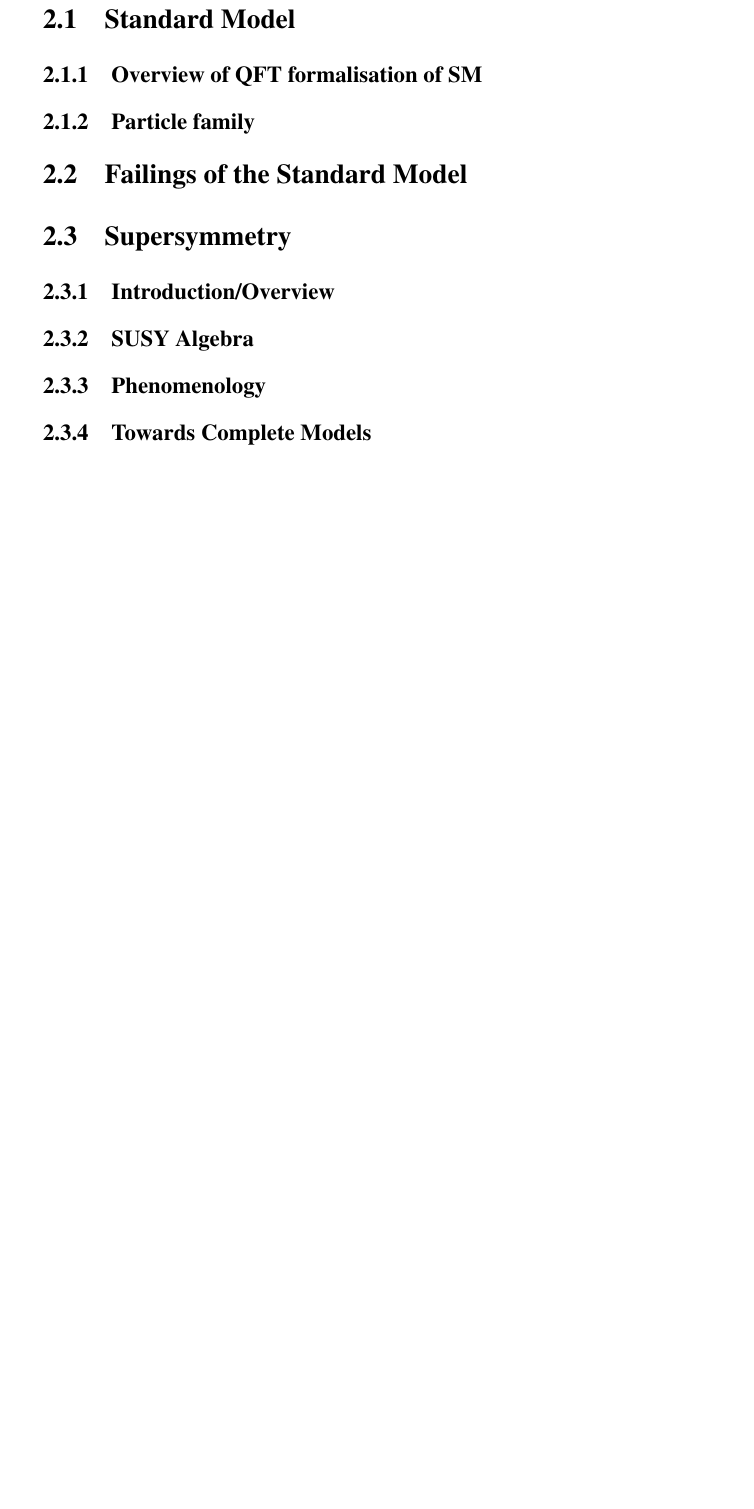
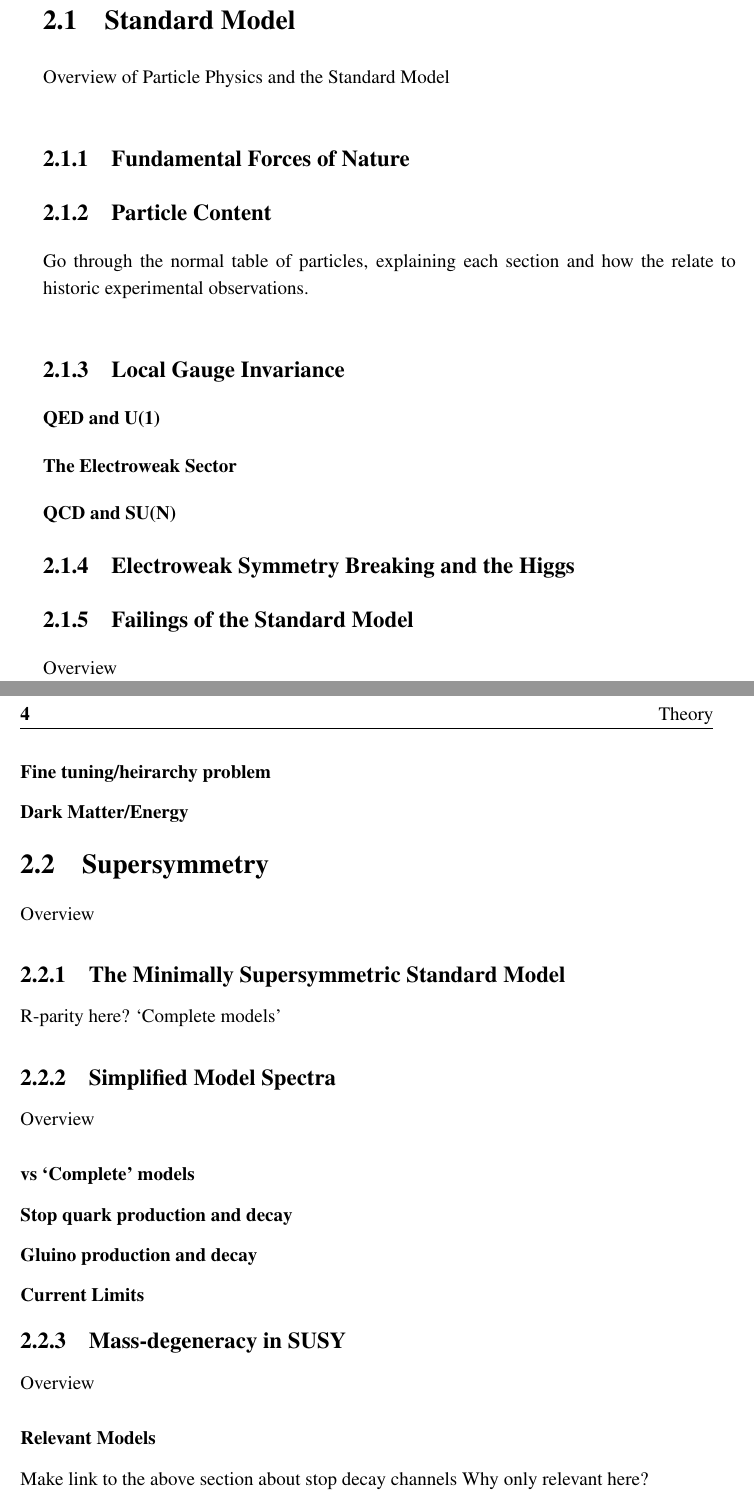
Before and after one commit to dsmiff/thesis-1, a LaTeX thesis (thesis.tex, which reads Chapter2/chapter2.tex): part of page 17 of 38 before the commit and two parts of pages 19 and 20 of 40 after it, the two joined at a grey line, cut so that both start at the same text, the shorter picture padded with empty space. Compiled offline with pdfLaTeX; a LaTeX package or settings file that is missing is left out.

Commit message:
flesh out the structure

```diff
--- a/Chapter2/chapter2.tex
+++ b/Chapter2/chapter2.tex
@@ -15,24 +15,48 @@
 \section{Standard Model}  %Section - 1.1
 \label{sec:theory_standard_model_intro}
 
-\subsection{Overview of QFT formalisation of SM}
+Overview of Particle Physics and the Standard Model
 
-\subsection{Particle family}
+\subsection{Fundamental Forces of Nature}
+
+\subsection{Particle Content}
+Go through the normal table of particles, explaining each section and how the relate
+to historic experimental observations.
+
+\subsection{Local Gauge Invariance}
+\subsubsection{QED and U(1)}
+\subsubsection{The Electroweak Sector}
+\subsubsection{QCD and SU(N)}
+
+\subsection{Electroweak Symmetry Breaking and the Higgs}
+
+\subsection{Failings of the Standard Model}
+Overview
+\subsubsection{Fine tuning/heirarchy problem}
+\subsubsection{Dark Matter/Energy}
 
 
 %********************************** % Second Section  *************************************
-\section{Failings of the Standard Model}  %Section - 1.2
-\label{sec:theory_standard_model_failings}
+\section{Supersymmetry}  %Section - 1.2
+\label{sec:theory_supersymmetry}
+Overview
 
+\subsection{The Minimally Supersymmetric Standard Model}
+R-parity here?
+`Complete models'
 
-%********************************** % Third Section  *************************************
-\section{Supersymmetry}  %Section - 1.3
-\label{sec:theory_supersymmetry}
+\subsection{Simplified Model Spectra}
+Overview
+\subsubsection{vs `Complete' models}
+\subsubsection{Stop quark production and decay}
+\subsubsection{Gluino production and decay}
+\subsubsection{Current Limits}
 
-\subsection{Introduction/Overview}
-
-\subsection{SUSY Algebra}
-
-\subsection{Phenomenology}
-
-\subsection{Towards Complete Models}
+\subsection{Mass-degeneracy in SUSY}
+Overview
+\subsubsection{Relevant Models}
+Make link to the above section about stop decay channels
+Why only relevant here?
+\subsubsection{Phenomenology}
+briefly cover this with some poinient plots
+\subsubsection{Current Limits}
```
